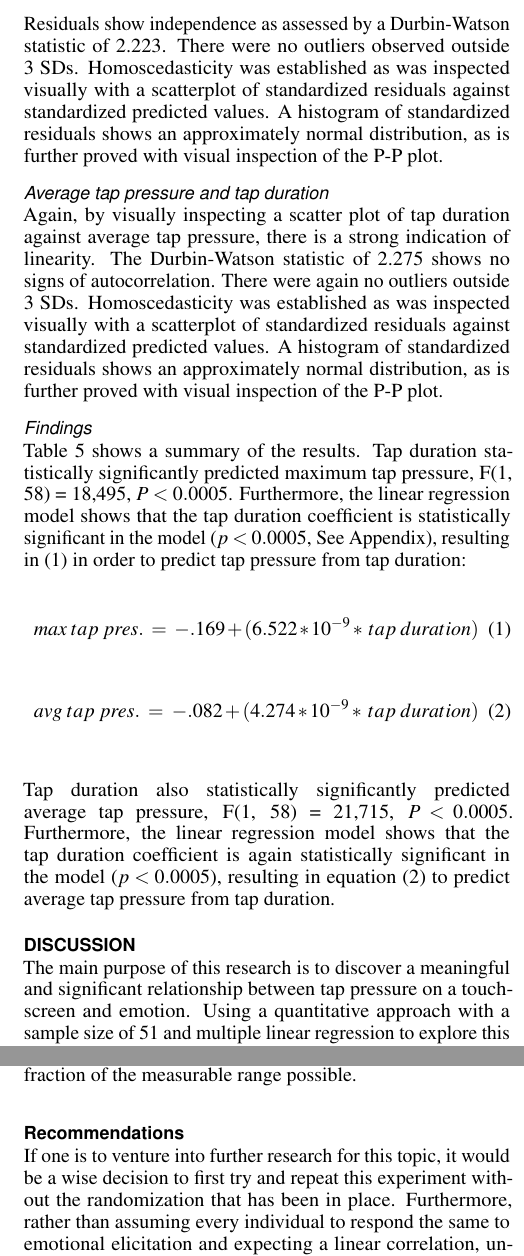
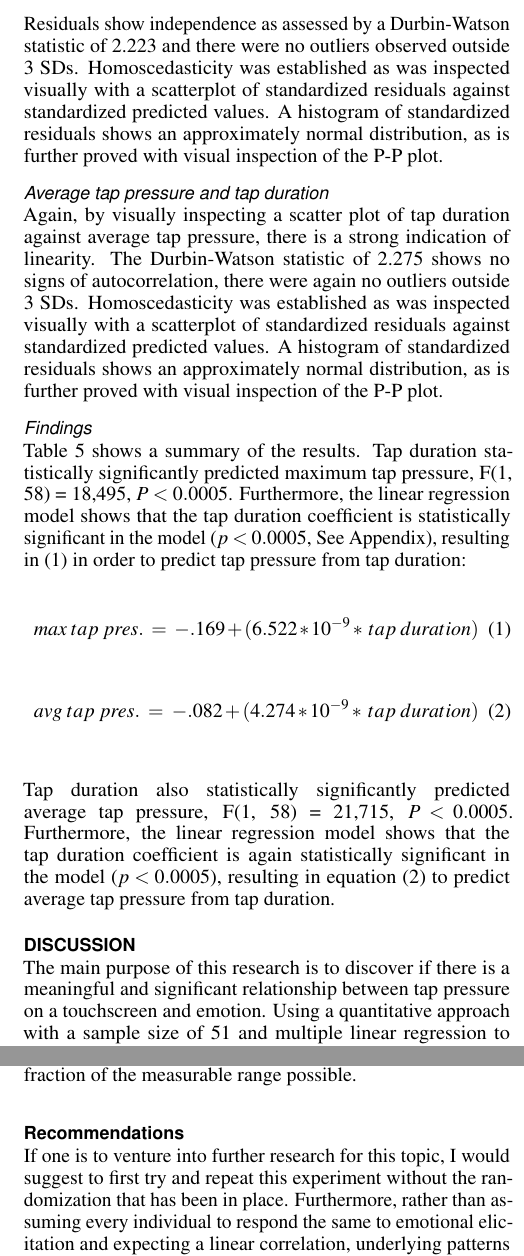
Before and after one commit to KevinBlom/Thesis, a LaTeX thesis (Thesis.tex): two parts of the columns of pages 7 and 8 of 24, joined at a grey line, cut so that both start at the same text. Compiled offline with pdfLaTeX.

Commit message:
Started incorporating feedback into writing.

```diff
--- a/Thesis.tex
+++ b/Thesis.tex
@@ -87,7 +87,7 @@
 % re-using, if desired).  Use \emtpyauthor when submitting for review
 % so you remain anonymous.
 
-\def\plaintitle{The relationship between tap pressure on pressure sensitive touchscreens and emotional state}
+\def\plaintitle{The relationship between tap pressure on pressure sensitive touchscreens and the users's emotional state}
 \def\plainauthor{First Author, Second Author, Third Author,
   Fourth Author, Fifth Author, Sixth Author}
 \def\emptyauthor{}
@@ -446,10 +446,10 @@ A multiple regression was run to predict either valence or arousal from maximum
 Because of the smaller nature of this study, it will be described in less detail. First, the assumptions for maximum tap pressure are presented. Secondly, the assumptions for average tap pressure are presented. And finally, the findings for both tests are presented.
 
 \subsubsection{Maximum tap pressure and tap duration}
-The relationship between maximum tap pressure and tap duration shows strong signs of linearity by visually inspecting a scatterplot of tap duration against maximum tap pressure. Residuals show independence as assessed by a Durbin-Watson statistic of 2.223. There were no outliers observed outside 3 SDs. Homoscedasticity was established as was inspected visually with a scatterplot of standardized residuals against standardized predicted values. A histogram of standardized residuals shows an approximately normal distribution, as is further proved with visual inspection of the P-P plot.
+The relationship between maximum tap pressure and tap duration shows strong signs of linearity by visually inspecting a scatterplot of tap duration against maximum tap pressure. Residuals show independence as assessed by a Durbin-Watson statistic of 2.223 and there were no outliers observed outside 3 SDs. Homoscedasticity was established as was inspected visually with a scatterplot of standardized residuals against standardized predicted values. A histogram of standardized residuals shows an approximately normal distribution, as is further proved with visual inspection of the P-P plot.
 
 \subsubsection{Average tap pressure and tap duration}
-Again, by visually inspecting a scatter plot of tap duration against average tap pressure, there is a strong indication of linearity. The Durbin-Watson statistic of 2.275 shows no signs of autocorrelation. There were again no outliers outside 3 SDs. Homoscedasticity was established as was inspected visually with a scatterplot of standardized residuals against standardized predicted values. A histogram of standardized residuals shows an approximately normal distribution, as is further proved with visual inspection of the P-P plot.
+Again, by visually inspecting a scatter plot of tap duration against average tap pressure, there is a strong indication of linearity. The Durbin-Watson statistic of 2.275 shows no signs of autocorrelation, there were again no outliers outside 3 SDs. Homoscedasticity was established as was inspected visually with a scatterplot of standardized residuals against standardized predicted values. A histogram of standardized residuals shows an approximately normal distribution, as is further proved with visual inspection of the P-P plot.
 
 \subsubsection{Findings}
 \input{tables/secondary-findings}
@@ -470,7 +470,7 @@ Tap duration also statistically significantly predicted average tap pressure, F(
 
 \section{Discussion} % (fold)
 \label{sec:discussion}
-The main purpose of this research is to discover a meaningful and significant relationship between tap pressure on a touchscreen and emotion. Using a quantitative approach with a sample size of 51 and multiple linear regression to explore this possible relationship, first results interestingly indicate no significant relationship. The secondary objective was to explore a relationship between tap pressure and tap duration, which is indeed the case; there is a significant relationship between tap duration and both maximum tap pressure and average tap pressure.
+The main purpose of this research is to discover if there is a meaningful and significant relationship between tap pressure on a touchscreen and emotion. Using a quantitative approach with a sample size of 51 and multiple linear regression to explore this possible relationship, first results interestingly indicate no significant relationship. The secondary objective was to explore a relationship between tap pressure and tap duration, which is indeed the case; there is a significant relationship between tap duration and both maximum tap pressure and average tap pressure.
 
 \subsection{Evaluation of findings} % (fold)
 \label{sub:evaluation_of_findings}
@@ -490,7 +490,7 @@ Finally, there might be a problem with the pressure detection. The range of pres
 
 \subsection{Recommendations} % (fold)
 \label{sub:recommendations}
-If one is to venture into further research for this topic, it would be a wise decision to first try and repeat this experiment without the randomization that has been in place. Furthermore, rather than assuming every individual to respond the same to emotional elicitation and expecting a linear correlation, underlying patterns can be discovered. Especially looking for patterns specific to the participant rather than trying to find a general pattern for the population. A suggestion to discover such patterns is the use of self-assessment as a methodology. Self-assessment by participants makes it possible to link tap pressure data to how the participant is feeling, rather than assuming a baseline set by visual stimuli. However, perhaps most importantly, the use of a pressure sensitive touchscreen that has a range more in line with tap pressure (0.0 to 1.0 for example) and higher sensitivity (smallest change that can be detected) could improve the results.
+If one is to venture into further research for this topic, I would suggest to first try and repeat this experiment without the randomization that has been in place. Furthermore, rather than assuming every individual to respond the same to emotional elicitation and expecting a linear correlation, underlying patterns can be discovered. Especially looking for patterns specific to the participant rather than trying to find a general pattern for the population. A suggestion to discover such patterns is the use of self-assessment as a methodology. Self-assessment by participants makes it possible to link tap pressure data to how the participant is feeling, rather than assuming a baseline set by visual stimuli. However, perhaps most importantly, the use of a pressure sensitive touchscreen that has a range more in line with tap pressure (0.0 to 1.0 for example) and higher sensitivity (smallest change that can be detected) could improve the results.
 
 \subsection{Conclusion} % (fold)
 \label{sub:conclusion}
```
Also changed, not shown: Thesis.pdf, Thesis.tex (10 more changed lines), 4 other files.
